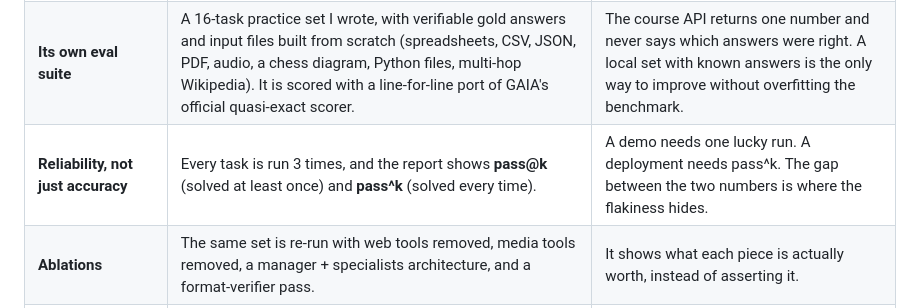
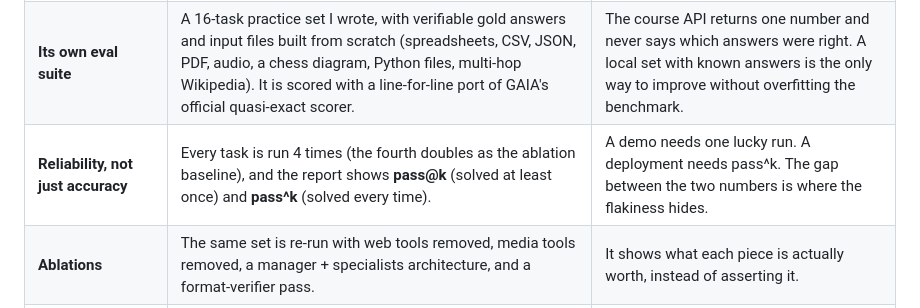
Before and after one commit to bakulbadwal/gaia-agent, a Markdown page: README.md, the part around the change. Drawn GitHub-style.

Commit message:
README: reliability runs are 4, not 3
Co-Authored-By: Claude Opus 5.5 <noreply@anthropic.com>

```diff
--- a/README.md
+++ b/README.md
@@ -28,7 +28,7 @@ Most Unit 4 submissions are one agent, one run and one score. This project treat
 |---|---|---|
 | **Observability** | Every run writes a full trace: each step's reasoning, the Python it wrote, every tool call and its result, tokens and timing. Sub-agent calls are captured too, which smolagents doesn't keep on its own (it resets a managed agent's memory on every call). | You can't fix what you can't see. Each failure below was diagnosed from a trace, not guessed. |
 | **Its own eval suite** | A 16-task practice set I wrote, with verifiable gold answers and input files built from scratch (spreadsheets, CSV, JSON, PDF, audio, a chess diagram, Python files, multi-hop Wikipedia). It is scored with a line-for-line port of GAIA's official quasi-exact scorer. | The course API returns one number and never says which answers were right. A local set with known answers is the only way to improve without overfitting the benchmark. |
-| **Reliability, not just accuracy** | Every task is run 3 times, and the report shows **pass@k** (solved at least once) and **pass^k** (solved every time). | A demo needs one lucky run. A deployment needs pass^k. The gap between the two numbers is where the flakiness hides. |
+| **Reliability, not just accuracy** | Every task is run 4 times (the fourth doubles as the ablation baseline), and the report shows **pass@k** (solved at least once) and **pass^k** (solved every time). | A demo needs one lucky run. A deployment needs pass^k. The gap between the two numbers is where the flakiness hides. |
 | **Ablations** | The same set is re-run with web tools removed, media tools removed, a manager + specialists architecture, and a format-verifier pass. | It shows what each piece is actually worth, instead of asserting it. |
 | **Running on free endpoints** | A token-bucket rate limiter and a daily request budget. Backoff that respects `Retry-After`. Fallback chains when a model returns an empty reply or a 429. A per-call usage log. A **`:free`-only guard** that refuses any billable model id before a request is sent. | Free tiers are flaky. This is the plumbing that turns flaky into finishes. |
 | **Contamination policy** | A guard in the agent's web tools blocks GAIA answer pages, and nothing is hard-coded. The public repo and site never publish the GAIA questions or the agent's answers to them, because the dataset asks that its items not be reshared in crawlable form. | A score is only worth something if it wasn't looked up. |
```
